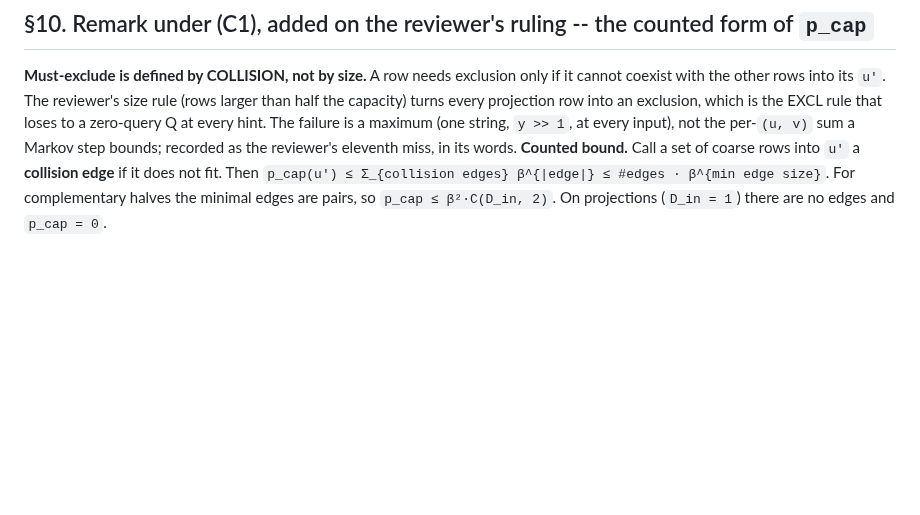
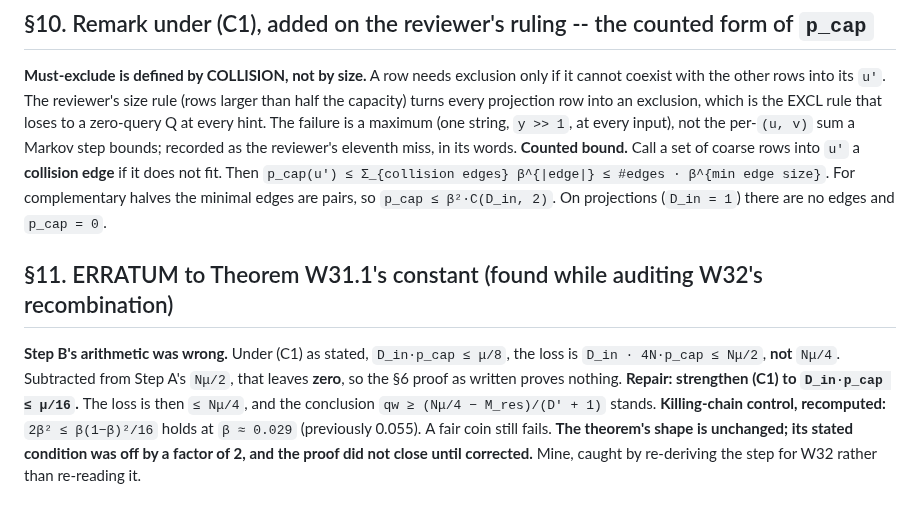
Before and after one commit to Recursive-Emergence/RE, a Markdown page: pvsnp/W31_side_assignment.md, the part around the change. Rendered like a GitHub page; blank space fills up the shorter version.

Commit message:
W31 section 11: erratum -- (C1) must be D_in p_cap <= mu/16; as written the repair loss equals Step A's margin
Loss D_in 4N p_cap <= N mu/2 under mu/8 leaves zero, not N mu/4. With mu/16
the conclusion stands; killing chain now needs beta ~ 0.029. Caught by
re-deriving the step for W32.

Claude-Session: https://claude.ai/code/session_015QLKxP23gtz11sirfWnxF8

```diff
--- a/pvsnp/W31_side_assignment.md
+++ b/pvsnp/W31_side_assignment.md
@@ -112,3 +112,7 @@
 ## §10. Remark under (C1), added on the reviewer's ruling -- the counted form of `p_cap`
 
 **Must-exclude is defined by COLLISION, not by size.** A row needs exclusion only if it cannot coexist with the other rows into its `u′`. The reviewer's size rule (rows larger than half the capacity) turns every projection row into an exclusion, which is the EXCL rule that loses to a zero-query Q at every hint. The failure is a maximum (one string, `y >> 1`, at every input), not the per-`(u, v)` sum a Markov step bounds; recorded as the reviewer's eleventh miss, in its words. **Counted bound.** Call a set of coarse rows into `u′` a **collision edge** if it does not fit. Then `p_cap(u′) ≤ Σ_{collision edges} β^{|edge|} ≤ #edges · β^{min edge size}`. For complementary halves the minimal edges are pairs, so `p_cap ≤ β²·C(D_in, 2)`. On projections (`D_in = 1`) there are no edges and `p_cap = 0`.
+
+## §11. ERRATUM to Theorem W31.1's constant (found while auditing W32's recombination)
+
+**Step B's arithmetic was wrong.** Under (C1) as stated, `D_in·p_cap ≤ μ/8`, the loss is `D_in · 4N·p_cap ≤ Nμ/2`, **not** `Nμ/4`. Subtracted from Step A's `Nμ/2`, that leaves **zero**, so the §6 proof as written proves nothing. **Repair: strengthen (C1) to `D_in·p_cap ≤ μ/16`.** The loss is then `≤ Nμ/4`, and the conclusion `qw ≥ (Nμ/4 − M_res)/(D′ + 1)` stands. **Killing-chain control, recomputed:** `2β² ≤ β(1−β)²/16` holds at `β ≈ 0.029` (previously 0.055). A fair coin still fails. **The theorem's shape is unchanged; its stated condition was off by a factor of 2, and the proof did not close until corrected.** Mine, caught by re-deriving the step for W32 rather than re-reading it.
```
